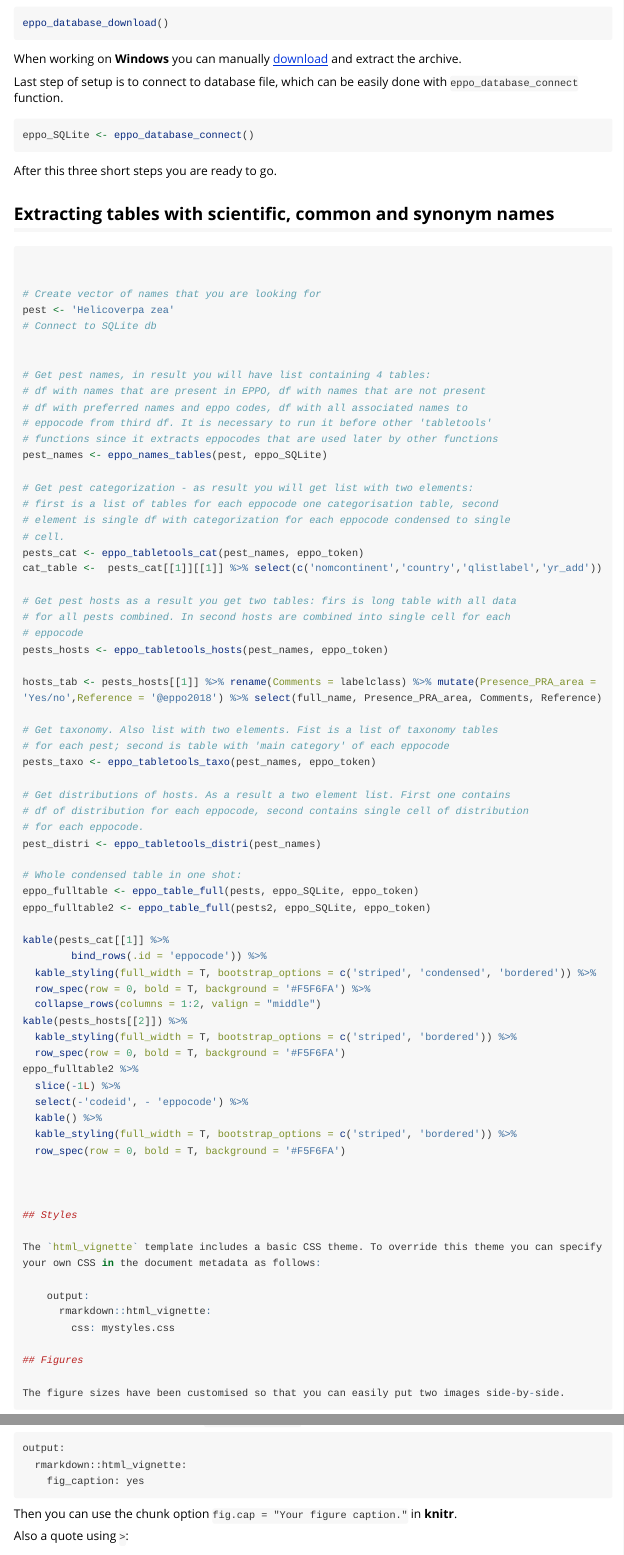
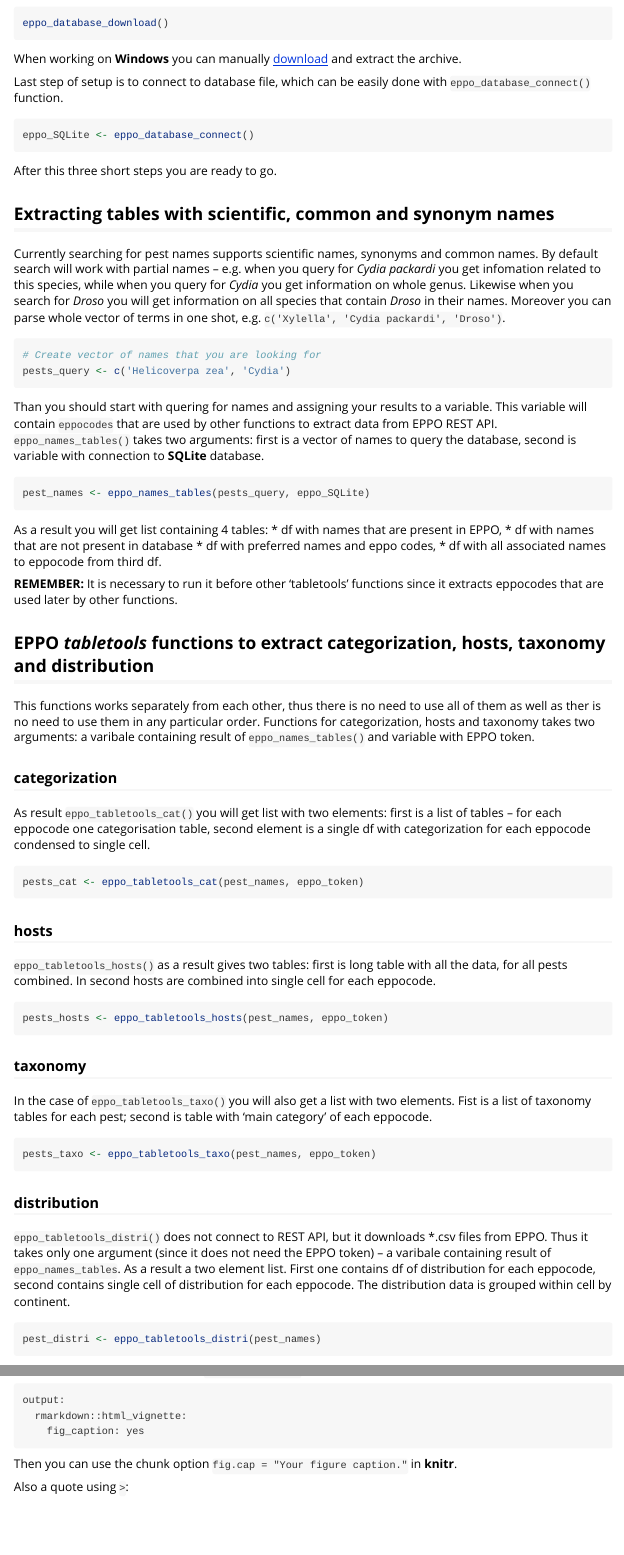
Before and after one commit to mczyzj/pestr, an R Markdown document (vignettes/pestr_workflow.Rmd): the page in a window 1100 px wide, from 690 px down, and a second part further down, joined at a grey line. Rendered offline with R 4.5, knitr and Pandoc, with nearby package versions; long lines of code are wrapped.

Commit message:
names and tabletools desc

````diff
--- a/vignettes/pestr_workflow.Rmd
+++ b/vignettes/pestr_workflow.Rmd
@@ -49,45 +49,60 @@ After this three short steps you are ready to go.
 
 ## Extracting tables with scientific, common and synonym names
 
-
+Currently searching for pest names supports scientific names, synonyms and common names. By default search will work with
+partial names -- e.g. when you query for *Cydia packardi* you get infomation related to this species, while when you query for *Cydia* you get information on whole genus. Likewise when you search for *Droso* you will get information on all species that contain *Droso* in their names. Moreover you can parse whole vector of terms in one shot, e.g. `c('Xylella', 'Cydia packardi', 'Droso')`.
 
 ```{r eval = F}
+# Create vector of names that you are looking for
+pests_query <- c('Helicoverpa zea', 'Cydia')
+```
 
+Than you should start with quering for names and assigning your results to a variable. This variable will contain `eppocodes` that are used by other functions to extract data from EPPO REST API. `eppo_names_tables()` takes two arguments: first is a vector of names to query the database, second is variable with connection to **SQLite** database.
 
-# Create vector of names that you are looking for
-pest <- 'Helicoverpa zea'
-# Connect to SQLite db
+```{r eval = F}
+pest_names <- eppo_names_tables(pests_query, eppo_SQLite)
+```
 
+As a result you will get  list containing 4 tables:
+* df with names that are present in EPPO,
+* df with names that are not present in database
+* df with preferred names and eppo codes,
+* df with all associated names to eppocode from third df.
 
-# Get pest names, in result you will have list containing 4 tables:
-# df with names that are present in EPPO, df with names that are not present
-# df with preferred names and eppo codes, df with all associated names to
-# eppocode from third df. It is necessary to run it before other 'tabletools'
-# functions since it extracts eppocodes that are used later by other functions
-pest_names <- eppo_names_tables(pest, eppo_SQLite)
+**REMEMBER:** It is necessary to run it before other 'tabletools' functions since it extracts eppocodes that are used later by other functions.
 
-# Get pest categorization - as result you will get list with two elements:
-# first is a list of tables for each eppocode one categorisation table, second
-# element is single df with categorization for each eppocode condensed to single
-# cell.
+## EPPO *tabletools* functions to extract categorization, hosts, taxonomy and distribution
+
+This functions works separately from each other, thus there is no need to use all of them as well as ther is no need to use them in any particular order. Functions for categorization, hosts and taxonomy takes two arguments: a varibale containing result of `eppo_names_tables()` and variable with EPPO token.
+
+### categorization
+As result `eppo_tabletools_cat()` you will get list with two elements: first is a list of tables -- for each eppocode one categorisation table, second element is a single df with categorization for each eppocode condensed to single cell.
+
+```{r eval = F}
 pests_cat <- eppo_tabletools_cat(pest_names, eppo_token)
-cat_table <-  pests_cat[[1]][[1]] %>% select(c('nomcontinent','country','qlistlabel','yr_add'))
+```
 
-# Get pest hosts as a result you get two tables: firs is long table with all data
-# for all pests combined. In second hosts are combined into single cell for each
-# eppocode
+### hosts
+`eppo_tabletools_hosts()` as a result gives two tables: first is long table with all the data, for all pests combined. In second hosts are combined into single cell for each eppocode.
+
+```{r eval = F}
 pests_hosts <- eppo_tabletools_hosts(pest_names, eppo_token)
+```
 
-hosts_tab <- pests_hosts[[1]] %>% rename(Comments = labelclass) %>% mutate(Presence_PRA_area = 'Yes/no',Reference = '@eppo2018') %>% select(full_name, Presence_PRA_area, Comments, Reference)
+### taxonomy
 
-# Get taxonomy. Also list with two elements. Fist is a list of taxonomy tables
-# for each pest; second is table with 'main category' of each eppocode
+In the case of `eppo_tabletools_taxo()` you will also get a list with two elements. Fist is a list of taxonomy tables for each pest; second is table with 'main category' of each eppocode.
+
+```{r eval = F}
 pests_taxo <- eppo_tabletools_taxo(pest_names, eppo_token)
+```
 
-# Get distributions of hosts. As a result a two element list. First one contains
-# df of distribution for each eppocode, second contains single cell of distribution
-# for each eppocode.
+### distribution
+`eppo_tabletools_distri()` does not connect to REST API, but it downloads \*.csv files from EPPO. Thus it takes only one argument (since it does not need the EPPO token) -- a varibale containing result of `eppo_names_tables`. As a result a two element list. First one contains df of distribution for each eppocode, second contains single cell of distribution for each eppocode. The distribution data is grouped within cell by continent.
+
+```{r eval = F}
 pest_distri <- eppo_tabletools_distri(pest_names)
+```
 
 # Whole condensed table in one shot:
 eppo_fulltable <- eppo_table_full(pests, eppo_SQLite, eppo_token)
````
Also changed, not shown: vignettes/pestr_workflow.Rmd (2 more changed lines).
